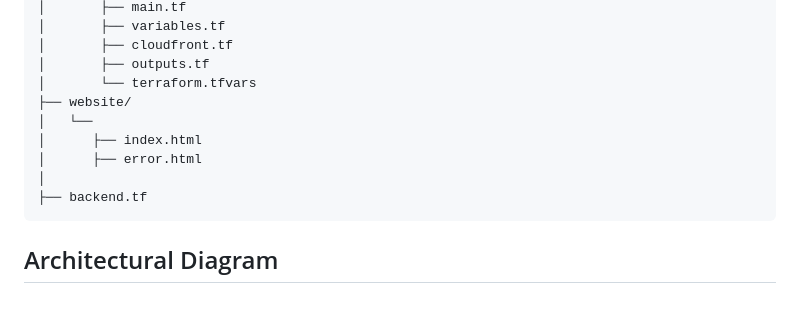
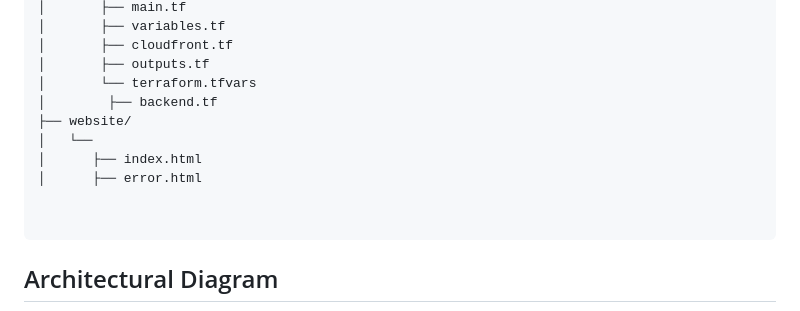
Before and after one commit to Otumiky/static-website, a Markdown page: README.md, the part around the change. Drawn GitHub-style.

````diff
--- a/README.md
+++ b/README.md
@@ -33,12 +33,13 @@ project-root/
 │       ├── cloudfront.tf
 │       ├── outputs.tf
 │       └── terraform.tfvars
+│        ├── backend.tf
 ├── website/
 │   └──
 │      ├── index.html
 │      ├── error.html
-│
-├── backend.tf
+
+
 ```
 ## Architectural Diagram
 ![Alt text](https://github.com/Otumiky/static-website/blob/main/static.drawio.png)
````
